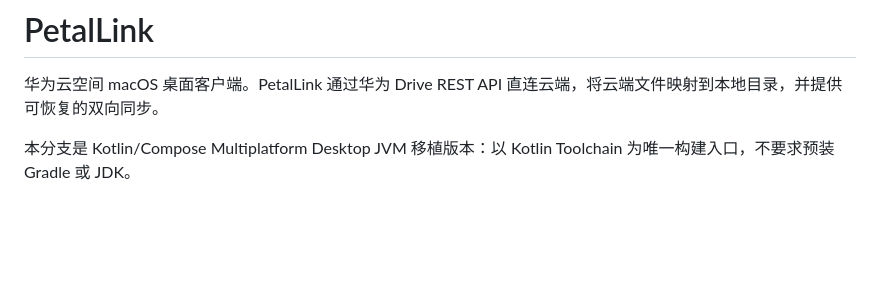
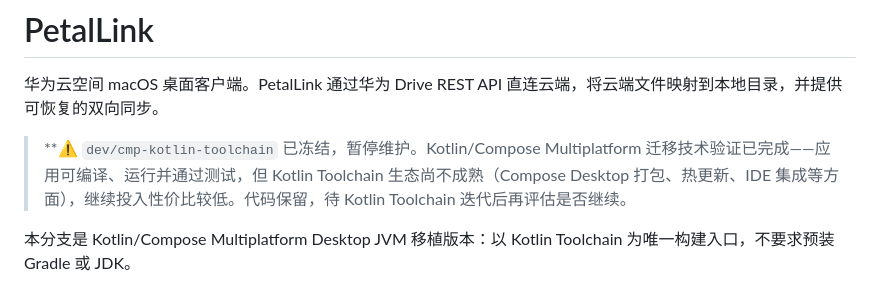
Before and after one commit to yuanbaobaoo/PetalLink, a Markdown page: README.md, the part around the change. Drawn GitHub-style; blank space fills up the shorter version.

Commit message:
# update README.md

```diff
--- a/README.md
+++ b/README.md
@@ -1,6 +1,8 @@
 # PetalLink
 
 华为云空间 macOS 桌面客户端。PetalLink 通过华为 Drive REST API 直连云端，将云端文件映射到本地目录，并提供可恢复的双向同步。
+
+> **⚠️ `dev/cmp-kotlin-toolchain` 已冻结，暂停维护。Kotlin/Compose Multiplatform 迁移技术验证已完成——应用可编译、运行并通过测试，但 Kotlin Toolchain 生态尚不成熟（Compose Desktop 打包、热更新、IDE 集成等方面），继续投入性价比较低。代码保留，待 Kotlin Toolchain 迭代后再评估是否继续。
 
 本分支是 Kotlin/Compose Multiplatform Desktop JVM 移植版本：以 Kotlin Toolchain 为唯一构建入口，不要求预装 Gradle 或 JDK。
 
```
